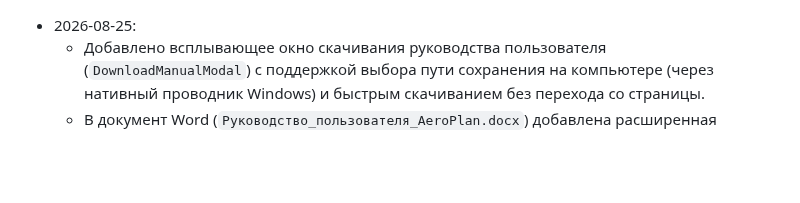
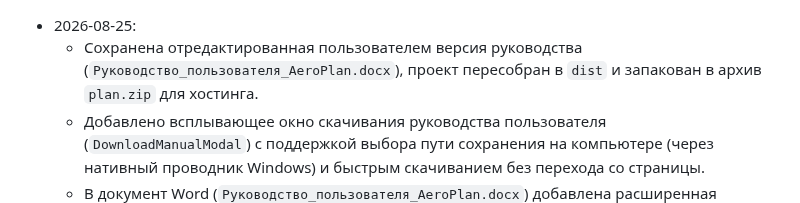
Before and after one commit to kekc85/plan, a Markdown page: State.md, the part around the change. Rendered like a GitHub page; blank space fills up the shorter version.

Commit message:
документация: State.md

```diff
--- a/State.md
+++ b/State.md
@@ -1,4 +1,5 @@
 - 2026-08-25:
+  - Сохранена отредактированная пользователем версия руководства (`Руководство_пользователя_AeroPlan.docx`), проект пересобран в `dist` и запакован в архив `plan.zip` для хостинга.
   - Добавлено всплывающее окно скачивания руководства пользователя (`DownloadManualModal`) с поддержкой выбора пути сохранения на компьютере (через нативный проводник Windows) и быстрым скачиванием без перехода со страницы.
   - В документ Word (`Руководство_пользователя_AeroPlan.docx`) добавлена расширенная коллекция подробных цветных скриншотов всех элементов интерфейса (часы, пресеты AviaBit, строка рейса, чек-боксы, передача смены).
   - Добавлена карточка «Особые замечания по смене»: замечания, введённые при передаче дежурства, теперь отображаются у принимающего сменщика прямо над таблицей с указанием ФИО сдавшего, точного времени и кнопкой «Ознакомлен».
```
